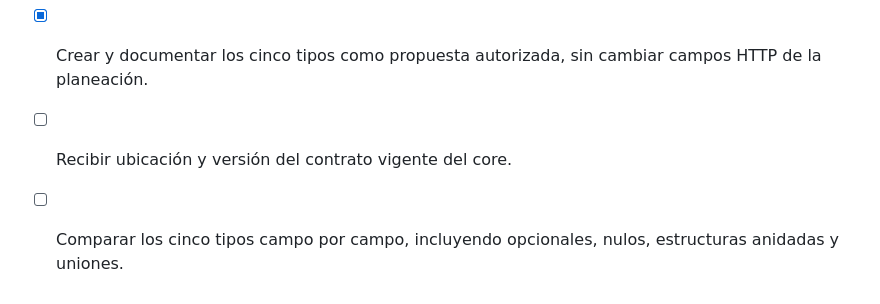
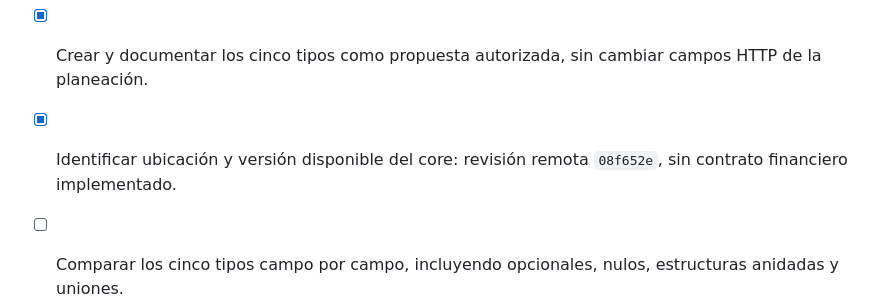
Before and after one commit to nahumsvr/erp-faspy, a Markdown page: docs/mvp-checklist.md, the part around one of its changes. Rendered like a GitHub page.

Commit message:
docs: comparar propuesta ERP con estado actual del core

```diff
--- a/docs/mvp-checklist.md
+++ b/docs/mvp-checklist.md
@@ -49,7 +72,7 @@ El cliente provisional valida en ejecución los tipos requeridos, incluida CLABE
 
 - [x] Crear y documentar los cinco tipos como propuesta autorizada, sin cambiar campos HTTP de la planeación.
 
-- [ ] Recibir ubicación y versión del contrato vigente del core.
+- [x] Identificar ubicación y versión disponible del core: revisión remota `08f652e`, sin contrato financiero implementado.
 - [ ] Comparar los cinco tipos campo por campo, incluyendo opcionales, nulos, estructuras anidadas y uniones.
 - [ ] Registrar las diferencias concretas y acordar los cambios necesarios.
 - [ ] Incorporar el contrato confirmado a `types/schema.ts` del ERP.
```
Also changed, not shown: other parts of docs/mvp-checklist.md (+25 -2 lines), docs/api-contract.md (+2 -0 lines), docs/decisiones.md (+2 -0 lines).
